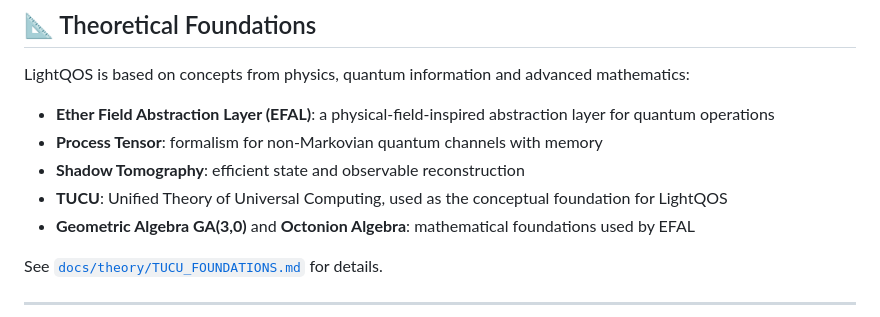
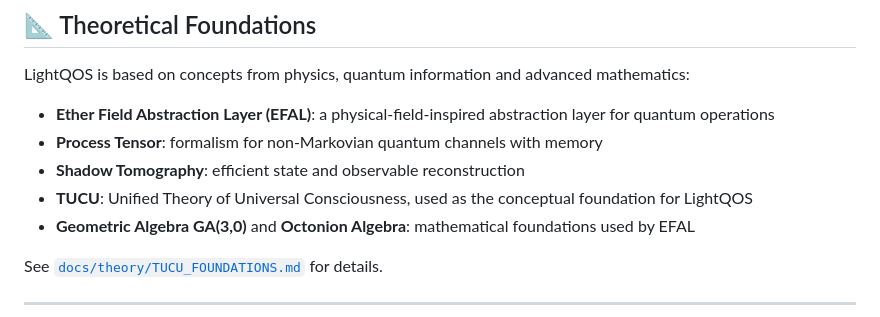
Before and after one commit to marciolscoutinho/lightqos, a Markdown page: README.md, the part around the change. Drawn GitHub-style.

Commit message:
Update TUCU description in README.md

```diff
--- a/README.md
+++ b/README.md
@@ -194,7 +194,7 @@ LightQOS is based on concepts from physics, quantum information and advanced mat
 - **Ether Field Abstraction Layer (EFAL)**: a physical-field-inspired abstraction layer for quantum operations
 - **Process Tensor**: formalism for non-Markovian quantum channels with memory
 - **Shadow Tomography**: efficient state and observable reconstruction
-- **TUCU**: Unified Theory of Universal Computing, used as the conceptual foundation for LightQOS
+- **TUCU**: Unified Theory of Universal Consciousness, used as the conceptual foundation for LightQOS
 - **Geometric Algebra GA(3,0)** and **Octonion Algebra**: mathematical foundations used by EFAL
 
 See [`docs/theory/TUCU_FOUNDATIONS.md`](docs/theory/TUCU_FOUNDATIONS.md) for details.
```
